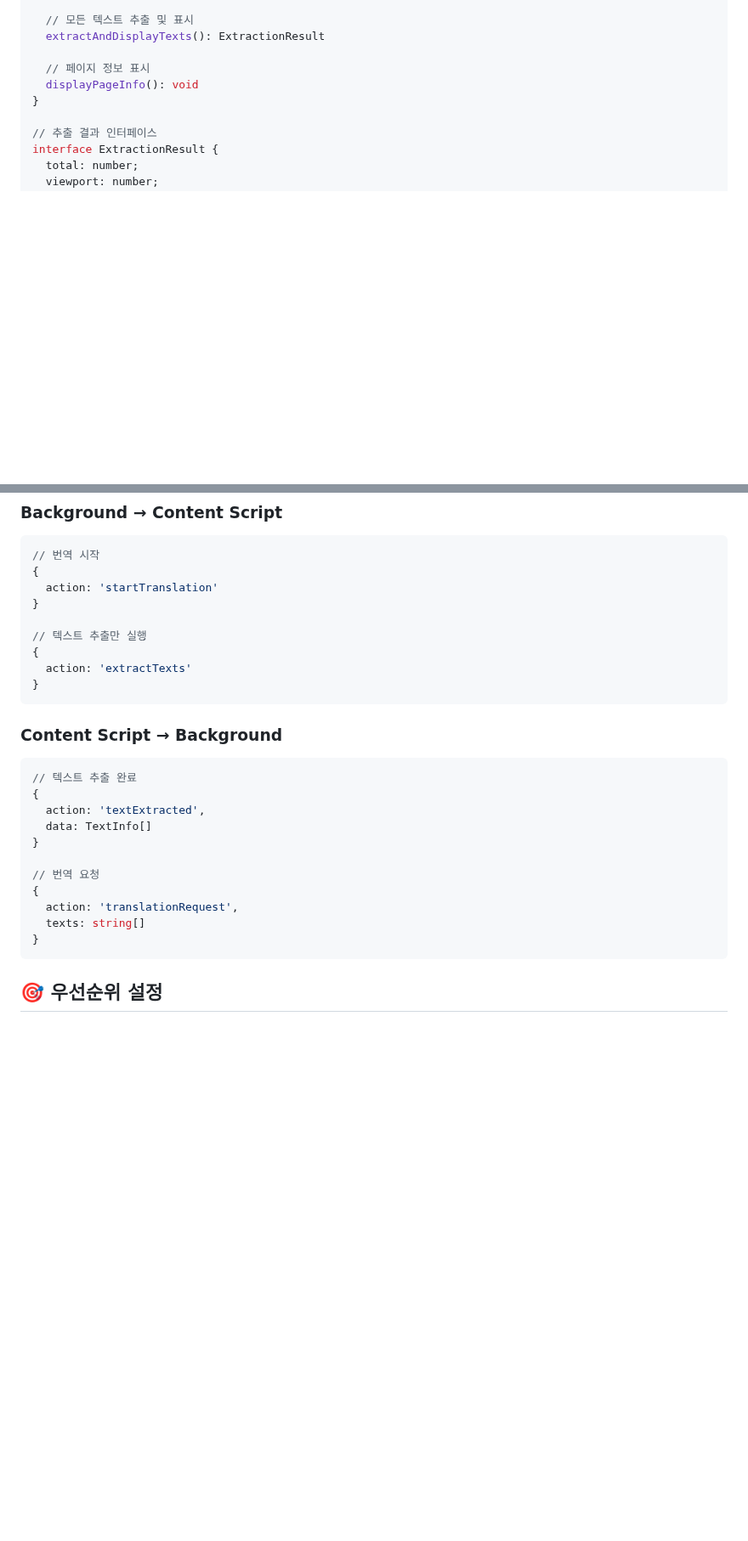
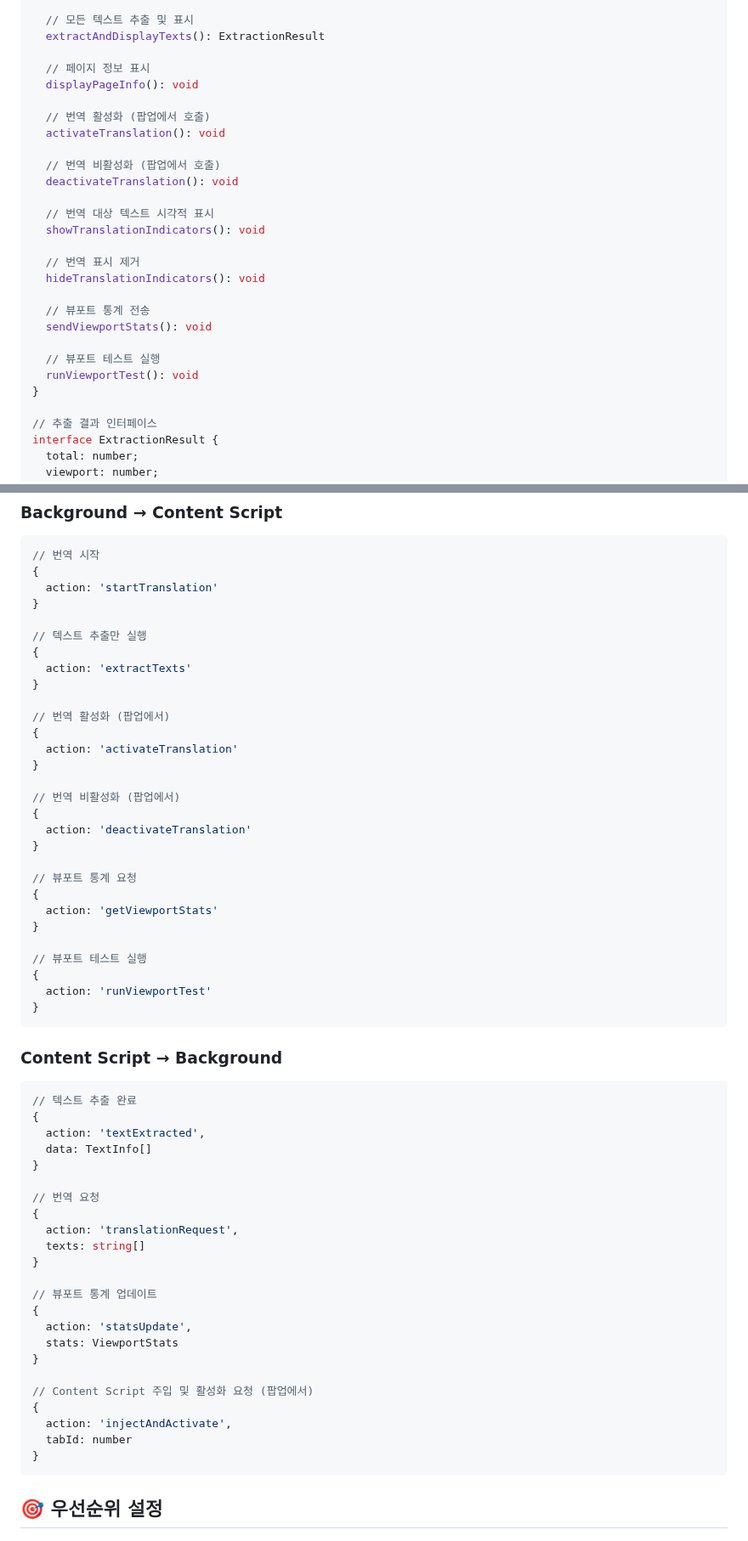
Before and after one commit to jadestern/llm-translate2, a Markdown page: docs/implementation-guide.md, 2 parts joined by grey strips. Shown at 85% size. Rendered like a GitHub page; blank space fills up the shorter version.

Commit message:
UI 기능 가이드 문서 추가 및 번역 대상 텍스트 시각적 표시 시스템에 대한 세부 사항 문서화. 번역 활성화/비활성화 메서드 및 상태 관리 흐름 설명 포함.

````diff
--- a/docs/implementation-guide.md
+++ b/docs/implementation-guide.md
@@ -88,6 +89,24 @@ class TranslationContentScript {
 
   // 페이지 정보 표시
   displayPageInfo(): void
+
+  // 번역 활성화 (팝업에서 호출)
+  activateTranslation(): void
+
+  // 번역 비활성화 (팝업에서 호출)
+  deactivateTranslation(): void
+
+  // 번역 대상 텍스트 시각적 표시
+  showTranslationIndicators(): void
+
+  // 번역 표시 제거
+  hideTranslationIndicators(): void
+
+  // 뷰포트 통계 전송
+  sendViewportStats(): void
+
+  // 뷰포트 테스트 실행
+  runViewportTest(): void
 }
 
 // 추출 결과 인터페이스
@@ -116,6 +135,26 @@ interface ExtractionResult {
 {
   action: 'extractTexts'
 }
+
+// 번역 활성화 (팝업에서)
+{
+  action: 'activateTranslation'
+}
+
+// 번역 비활성화 (팝업에서)
+{
+  action: 'deactivateTranslation'
+}
+
+// 뷰포트 통계 요청
+{
+  action: 'getViewportStats'
+}
+
+// 뷰포트 테스트 실행
+{
+  action: 'runViewportTest'
+}
 ```
 
 ### Content Script → Background
@@ -131,6 +170,18 @@ interface ExtractionResult {
 {
   action: 'translationRequest',
   texts: string[]
+}
+
+// 뷰포트 통계 업데이트
+{
+  action: 'statsUpdate',
+  stats: ViewportStats
+}
+
+// Content Script 주입 및 활성화 요청 (팝업에서)
+{
+  action: 'injectAndActivate',
+  tabId: number
 }
 ```
 
````
Also changed, not shown: other parts of docs/implementation-guide.md (+12 -7 lines), docs/ui-features.md (added, +103 -0 lines).
